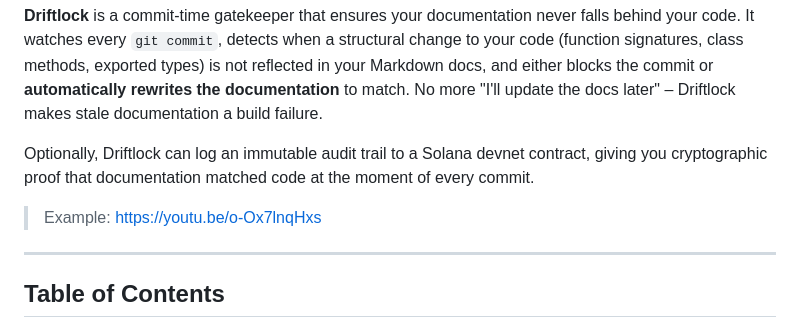
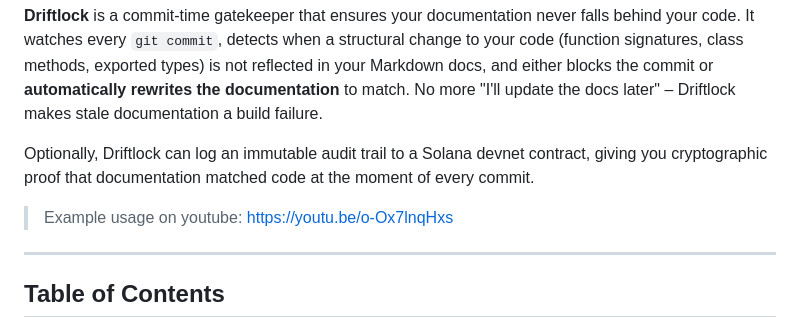
Before and after one commit to Ksschkw/driftlock, a Markdown page: README.md, the part around the change. Rendered like a GitHub page.

Commit message:
Update YouTube link in README

```diff
--- a/README.md
+++ b/README.md
@@ -11,7 +11,7 @@ Optionally, Driftlock can log an immutable audit trail to a Solana devnet
 contract, giving you cryptographic proof that documentation matched code at the
 moment of every commit.
 
-> Example: https://youtu.be/o-Ox7lnqHxs
+> Example usage on youtube: https://youtu.be/o-Ox7lnqHxs
 
 ---
 
```
